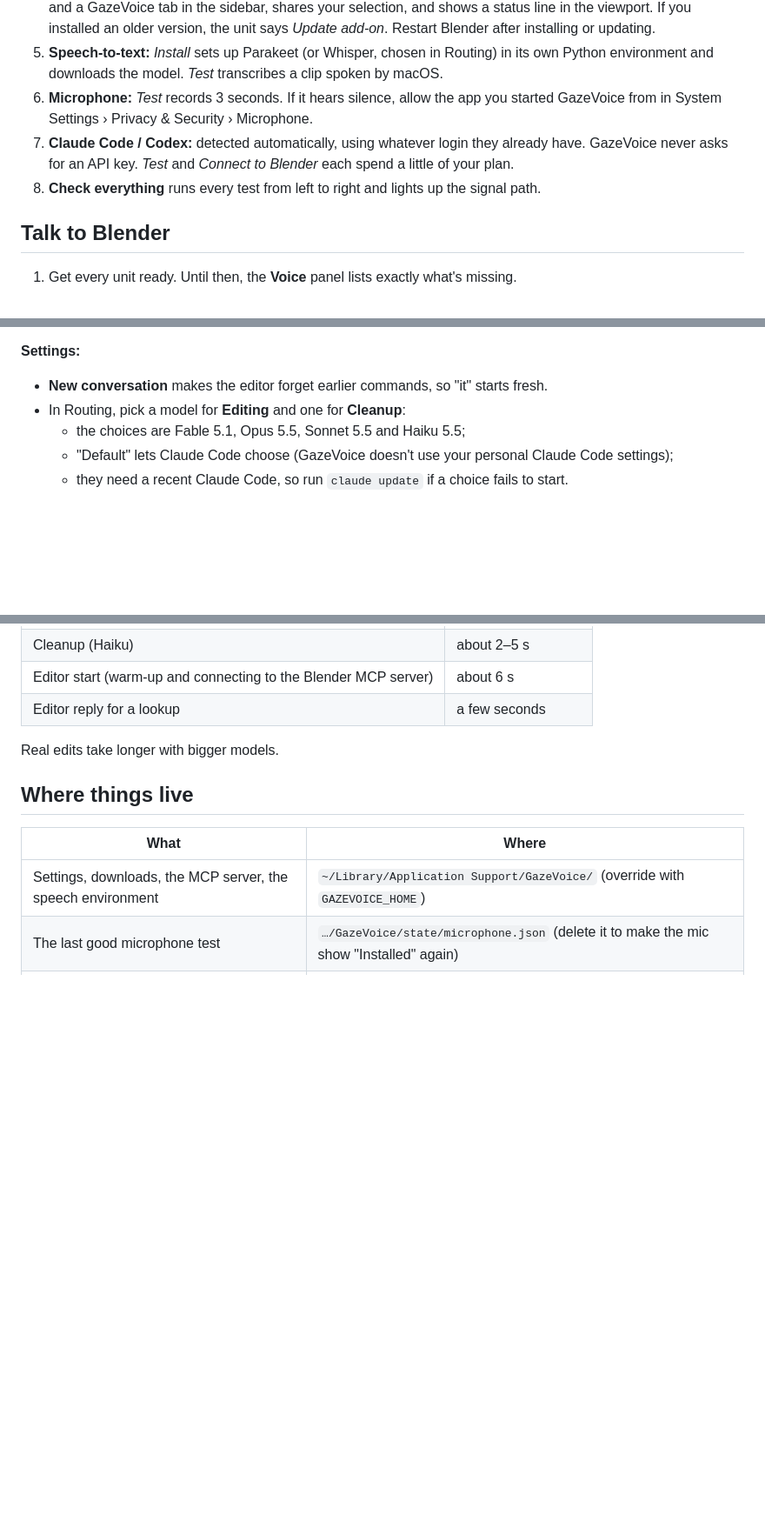
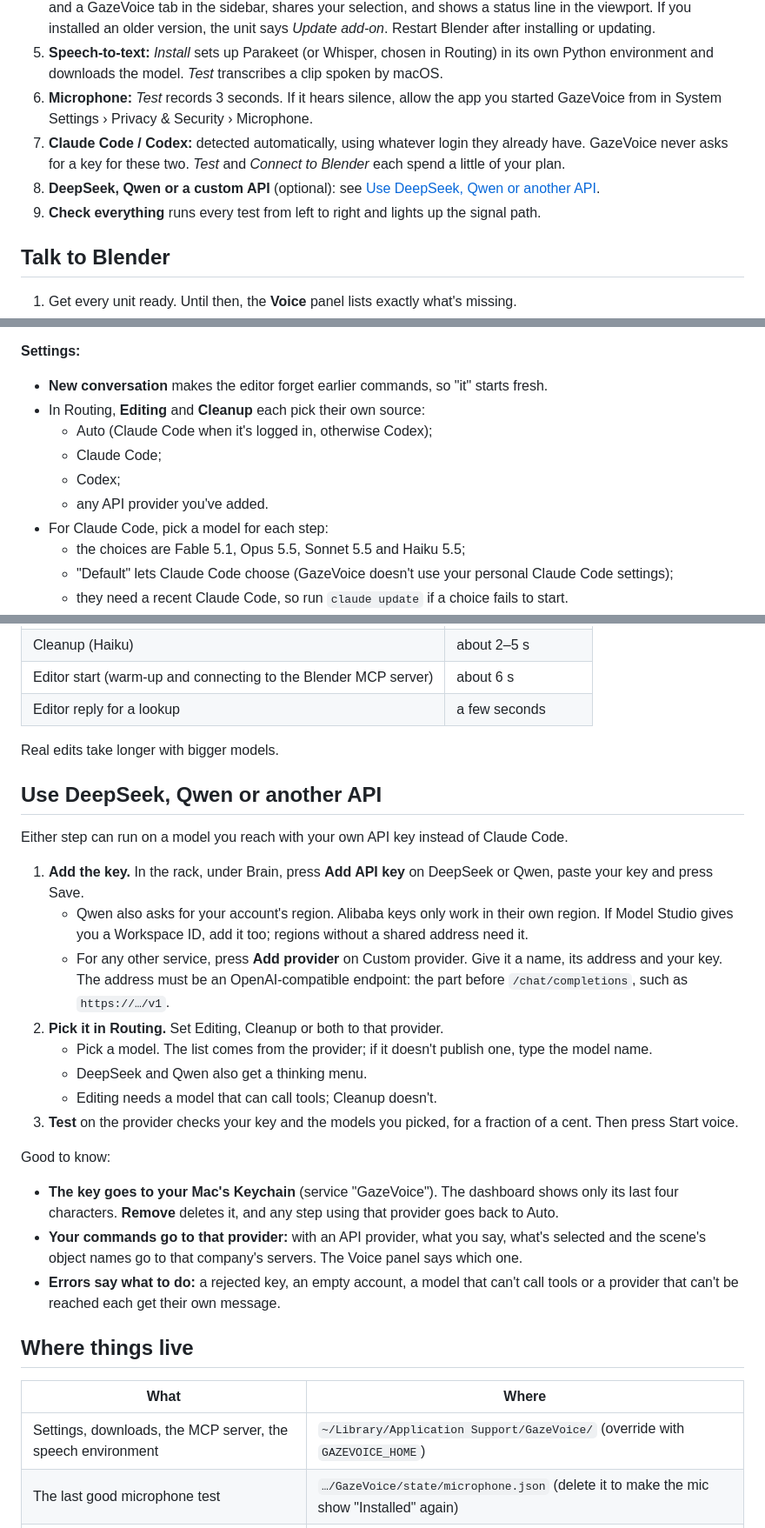
Before and after one commit to GhanibhutiGogoi/Gaze-Voice-3D-Editing, a Markdown page: README.md, 3 parts joined by grey strips. Shown at 87% size. Rendered like a GitHub page; blank space fills up the shorter version.

Commit message:
Document API providers
Co-Authored-By: Claude Opus 5.5 <noreply@anthropic.com>

```diff
--- a/README.md
+++ b/README.md
@@ -31,8 +31,9 @@ Every unit shows its real state on this Mac. Nothing installs, records audio or
 4. **GazeVoice Bridge:** *Install add-on* adds our small Blender add-on (v0.2.0). It gives Blender the hold-to-talk key and a GazeVoice tab in the sidebar, shares your selection, and shows a status line in the viewport. If you installed an older version, the unit says *Update add-on*. Restart Blender after installing or updating.
 5. **Speech-to-text:** *Install* sets up Parakeet (or Whisper, chosen in Routing) in its own Python environment and downloads the model. *Test* transcribes a clip spoken by macOS.
 6. **Microphone:** *Test* records 3 seconds. If it hears silence, allow the app you started GazeVoice from in System Settings › Privacy & Security › Microphone.
-7. **Claude Code / Codex:** detected automatically, using whatever login they already have. GazeVoice never asks for an API key. *Test* and *Connect to Blender* each spend a little of your plan.
-8. **Check everything** runs every test from left to right and lights up the signal path.
+7. **Claude Code / Codex:** detected automatically, using whatever login they already have. GazeVoice never asks for a key for these two. *Test* and *Connect to Blender* each spend a little of your plan.
+8. **DeepSeek, Qwen or a custom API** (optional): see [Use DeepSeek, Qwen or another API](#use-deepseek-qwen-or-another-api).
+9. **Check everything** runs every test from left to right and lights up the signal path.
 
 ## Talk to Blender
 
@@ -73,7 +74,12 @@ Every unit shows its real state on this Mac. Nothing installs, records audio or
 **Settings:**
 
 - **New conversation** makes the editor forget earlier commands, so "it" starts fresh.
-- In Routing, pick a model for **Editing** and one for **Cleanup**:
+- In Routing, **Editing** and **Cleanup** each pick their own source:
+  - Auto (Claude Code when it's logged in, otherwise Codex);
+  - Claude Code;
+  - Codex;
+  - any API provider you've added.
+- For Claude Code, pick a model for each step:
   - the choices are Fable 5.1, Opus 5.5, Sonnet 5.5 and Haiku 5.5;
   - "Default" lets Claude Code choose (GazeVoice doesn't use your personal Claude Code settings);
   - they need a recent Claude Code, so run `claude update` if a choice fails to start.
@@ -101,6 +107,25 @@ On an M4 MacBook Air, measured outside Blender:
 
 Real edits take longer with bigger models.
 
+## Use DeepSeek, Qwen or another API
+
+Either step can run on a model you reach with your own API key instead of Claude Code.
+
+1. **Add the key.** In the rack, under Brain, press **Add API key** on DeepSeek or Qwen, paste your key and press Save.
+   - Qwen also asks for your account's region. Alibaba keys only work in their own region. If Model Studio gives you a Workspace ID, add it too; regions without a shared address need it.
+   - For any other service, press **Add provider** on Custom provider. Give it a name, its address and your key. The address must be an OpenAI-compatible endpoint: the part before `/chat/completions`, such as `https://…/v1`.
+2. **Pick it in Routing.** Set Editing, Cleanup or both to that provider.
+   - Pick a model. The list comes from the provider; if it doesn't publish one, type the model name.
+   - DeepSeek and Qwen also get a thinking menu.
+   - Editing needs a model that can call tools; Cleanup doesn't.
+3. **Test** on the provider checks your key and the models you picked, for a fraction of a cent. Then press Start voice.
+
+Good to know:
+
+- **The key goes to your Mac's Keychain** (service "GazeVoice"). The dashboard shows only its last four characters. **Remove** deletes it, and any step using that provider goes back to Auto.
+- **Your commands go to that provider:** with an API provider, what you say, what's selected and the scene's object names go to that company's servers. The Voice panel says which one.
+- **Errors say what to do:** a rejected key, an empty account, a model that can't call tools or a provider that can't be reached each get their own message.
+
 ## Where things live
 
 | What | Where |
```
Also changed, not shown: other parts of README.md (+1 -0 lines), DESIGN.md (+5 -0 lines).
